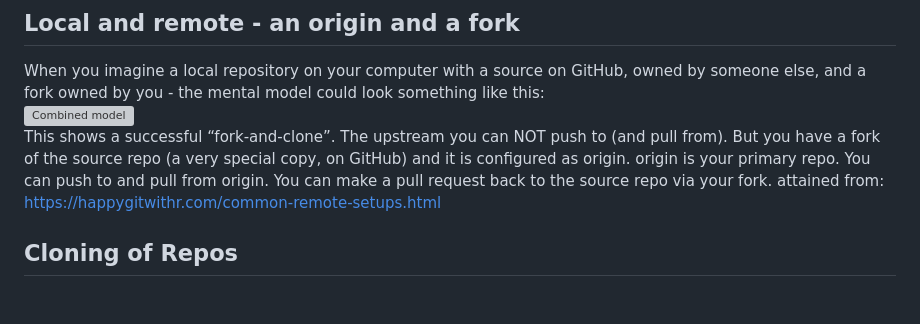
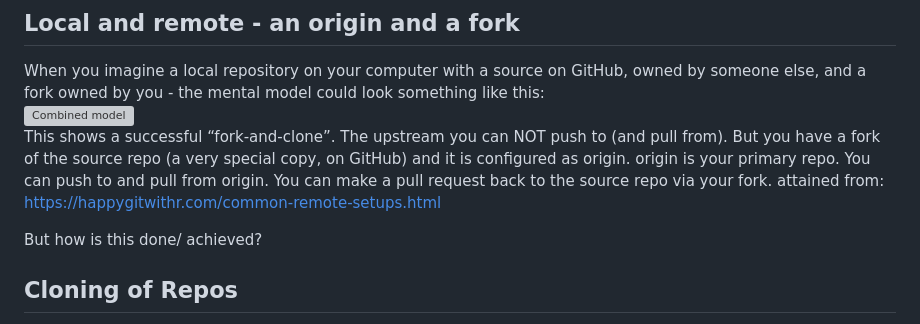
Before and after one commit to lkosanke/githubintro, a Markdown page: README.md, the part around the change. Rendered like a GitHub page; blank space fills up the shorter version; grey boxes are pictures that could not be loaded.

```diff
--- a/README.md
+++ b/README.md
@@ -57,6 +57,8 @@ When you imagine a local repository on your computer with a source on GitHub, ow
 ![Combined model](https://happygitwithr.com/img/fork-them.jpeg)
 This shows a successful “fork-and-clone”. The upstream you can NOT push to (and pull from). But you have a fork of the source repo (a very special copy, on GitHub) and it is configured as origin. origin is your primary repo. You can push to and pull from origin. You can make a pull request back to the source repo via your fork.
 attained from: https://happygitwithr.com/common-remote-setups.html
+
+But how is this done/ achieved?
 
 ## Cloning of Repos
 You can clone a GitHub repository to create a local copy on your computer. In your local repository, you can commit and create a pull request to update the changes in the upstream repository. This might serve the purpose of making it easier to resolve merge conflicts, add or remove files, and push large commits.
```
